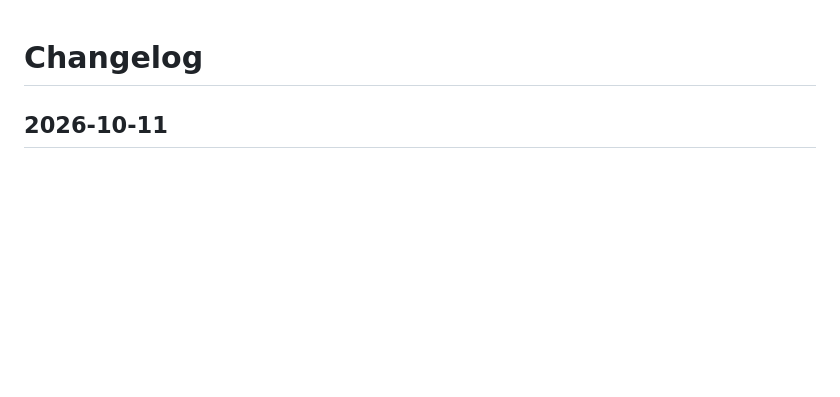
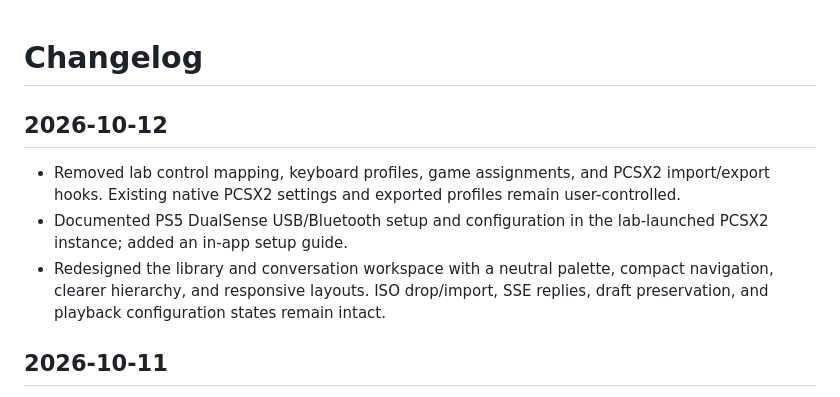
Before and after one commit to luisgsilva950/ps2-games-lab, a Markdown page: CHANGELOG.md, the part around the change. Drawn GitHub-style; blank space fills up the shorter version.

```diff
--- a/CHANGELOG.md
+++ b/CHANGELOG.md
@@ -1,4 +1,10 @@
 # Changelog
+
+## 2026-10-12
+
+- Removed lab control mapping, keyboard profiles, game assignments, and PCSX2 import/export hooks. Existing native PCSX2 settings and exported profiles remain user-controlled.
+- Documented PS5 DualSense USB/Bluetooth setup and configuration in the lab-launched PCSX2 instance; added an in-app setup guide.
+- Redesigned the library and conversation workspace with a neutral palette, compact navigation, clearer hierarchy, and responsive layouts. ISO drop/import, SSE replies, draft preservation, and playback configuration states remain intact.
 
 ## 2026-10-11
 
```
Also changed, not shown: README.md (+20 -2 lines), docs/images/chat-workspace.png, docs/images/library.png, 11 other files.
